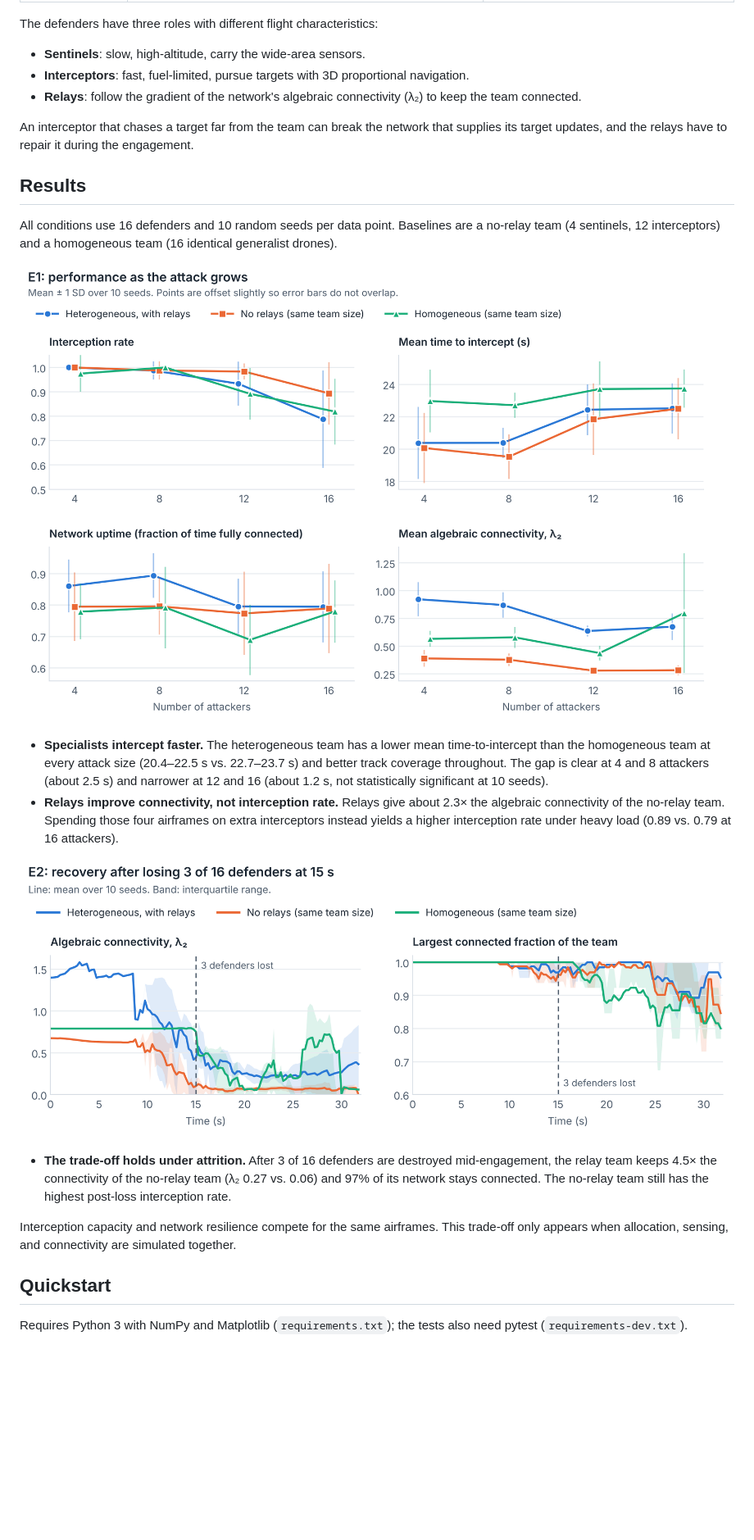
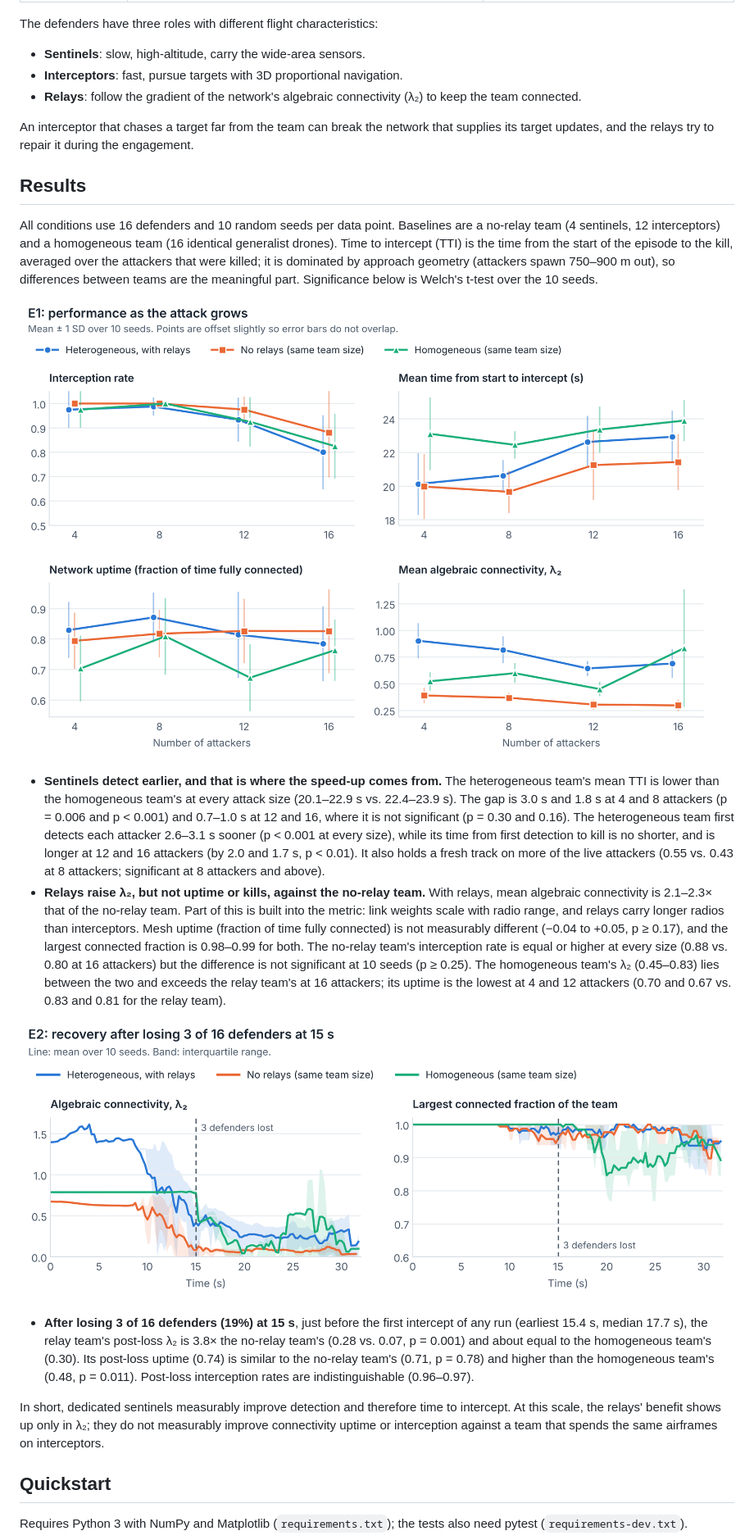
Before and after one commit to AravKaul20/counterswarm, a Markdown page: README.md, the part around one of its changes. Shown at 82% size. GitHub-like rendering; pictures changed too: results/e1_scaling.png, results/e2_resilience.png; blank space fills up the shorter version.

```diff
--- a/README.md
+++ b/README.md
@@ -24,41 +24,57 @@ closed loop:
 The defenders have three roles with different flight characteristics:
 
 - **Sentinels**: slow, high-altitude, carry the wide-area sensors.
-- **Interceptors**: fast, fuel-limited, pursue targets with 3D proportional navigation.
+- **Interceptors**: fast, pursue targets with 3D proportional navigation.
 - **Relays**: follow the gradient of the network's algebraic connectivity (λ₂) to keep
   the team connected.
 
 An interceptor that chases a target far from the team can break the network that
-supplies its target updates, and the relays have to repair it during the engagement.
+supplies its target updates, and the relays try to repair it during the engagement.
 
 ## Results
 
 All conditions use 16 defenders and 10 random seeds per data point. Baselines are a
 no-relay team (4 sentinels, 12 interceptors) and a homogeneous team (16 identical
-generalist drones).
+generalist drones). Time to intercept (TTI) is the time from the start of the episode
+to the kill, averaged over the attackers that were killed; it is dominated by approach
+geometry (attackers spawn 750–900 m out), so differences between teams are the
+meaningful part. Significance below is Welch's t-test over the 10 seeds.
 
 ![E1 scaling results](results/e1_scaling.png)
 
-- **Specialists intercept faster.** The heterogeneous team has a lower mean
-  time-to-intercept than the homogeneous team at every attack size (20.4–22.5 s vs.
-  22.7–23.7 s) and better track coverage throughout. The gap is clear at 4 and 8
-  attackers (about 2.5 s) and narrower at 12 and 16 (about 1.2 s, not statistically
-  significant at 10 seeds).
-- **Relays improve connectivity, not interception rate.** Relays give about 2.3× the
-  algebraic connectivity of the no-relay team. Spending those four airframes on extra
-  interceptors instead yields a higher interception rate under heavy load (0.89 vs.
-  0.79 at 16 attackers).
+- **Sentinels detect earlier, and that is where the speed-up comes from.** The
+  heterogeneous team's mean TTI is lower than the homogeneous team's at every attack
+  size (20.1–22.9 s vs. 22.4–23.9 s). The gap is 3.0 s and 1.8 s at 4 and 8 attackers
+  (p = 0.006 and p < 0.001) and 0.7–1.0 s at 12 and 16, where it is not significant
+  (p = 0.30 and 0.16). The heterogeneous team first detects each attacker 2.6–3.1 s
+  sooner (p < 0.001 at every size), while its time from first detection to kill is
+  no shorter, and is longer at 12 and 16 attackers (by 2.0 and 1.7 s, p < 0.01). It
+  also holds a fresh track on more of the live attackers (0.55 vs. 0.43 at 8
+  attackers; significant at 8 attackers and above).
+- **Relays raise λ₂, but not uptime or kills, against the no-relay team.** With relays,
+  mean algebraic connectivity is 2.1–2.3× that of the no-relay team. Part of this is
+  built into the metric: link weights scale with radio range, and relays carry longer
+  radios than interceptors. Mesh uptime (fraction of time fully connected) is not
+  measurably different (−0.04 to +0.05, p ≥ 0.17), and the largest connected fraction
+  is 0.98–0.99 for both. The no-relay team's interception rate is equal or higher at
+  every size (0.88 vs. 0.80 at 16 attackers) but the difference is not significant at
+  10 seeds (p ≥ 0.25). The homogeneous team's λ₂ (0.45–0.83) lies between the two and
+  exceeds the relay team's at 16 attackers; its uptime is the lowest at 4 and 12
+  attackers (0.70 and 0.67 vs. 0.83 and 0.81 for the relay team).
 
 ![E2 resilience results](results/e2_resilience.png)
 
-- **The trade-off holds under attrition.** After 3 of 16 defenders are destroyed
-  mid-engagement, the relay team keeps 4.5× the connectivity of the no-relay team
-  (λ₂ 0.27 vs. 0.06) and 97% of its network stays connected. The no-relay team still
-  has the highest post-loss interception rate.
+- **After losing 3 of 16 defenders (19%) at 15 s**, just before the first intercept
+  of any run (earliest 15.4 s, median 17.7 s), the relay team's post-loss λ₂ is 3.8×
+  the no-relay team's (0.28 vs. 0.07, p = 0.001) and about equal to the homogeneous
+  team's (0.30). Its post-loss uptime (0.74) is similar to the no-relay team's (0.71,
+  p = 0.78) and higher than the homogeneous team's (0.48, p = 0.011). Post-loss
+  interception rates are indistinguishable (0.96–0.97).
 
-Interception capacity and network resilience compete for the same airframes. This
-trade-off only appears when allocation, sensing, and connectivity are simulated
-together.
+In short, dedicated sentinels measurably improve detection and therefore time to
+intercept. At this scale, the relays' benefit shows up only in λ₂; they do not
+measurably improve connectivity uptime or interception against a team that spends the
+same airframes on interceptors.
 
 ## Quickstart
 
```
Also changed, not shown: other parts of README.md (+14 -7 lines), docs/design.md (+18 -11 lines), paper/e1_scaling.png, paper/e2_resilience.png, results/demo_still.png, 5 other files.
